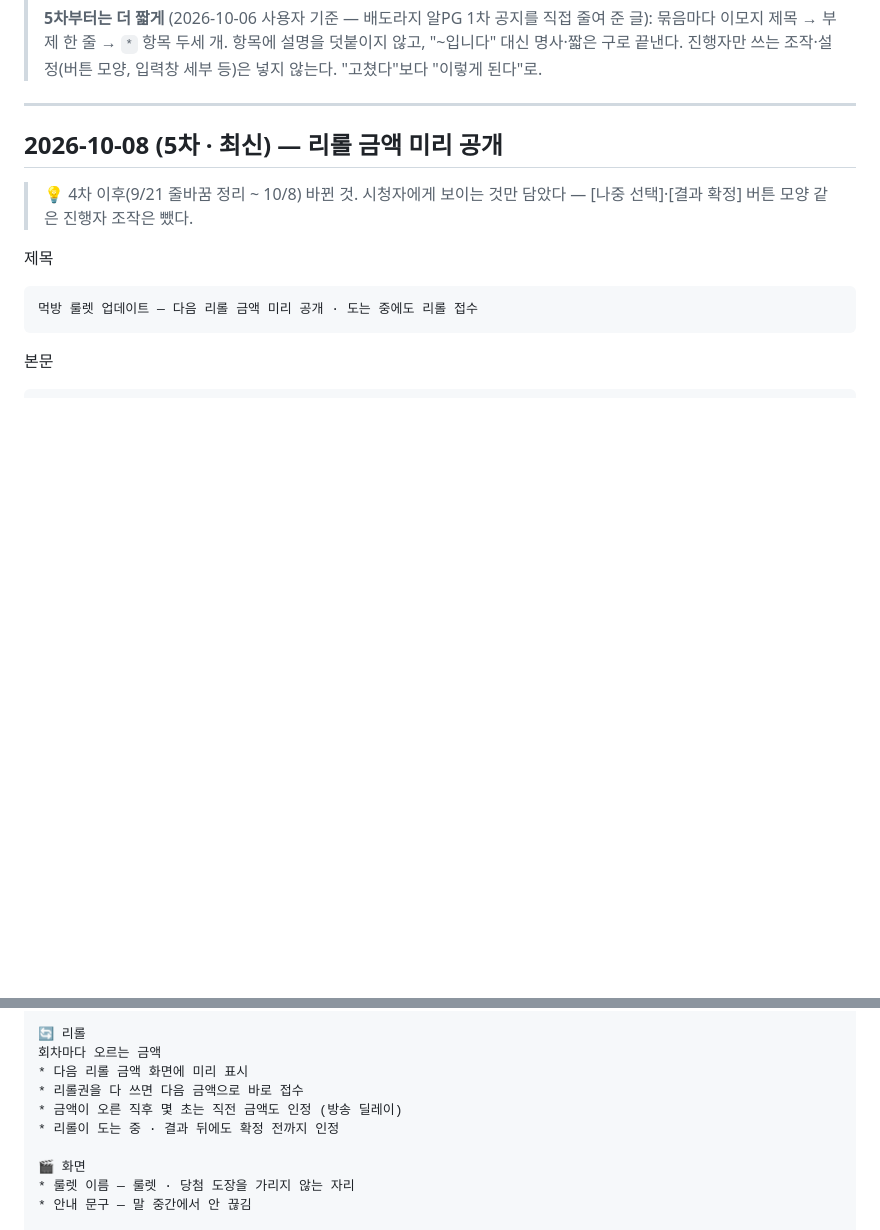
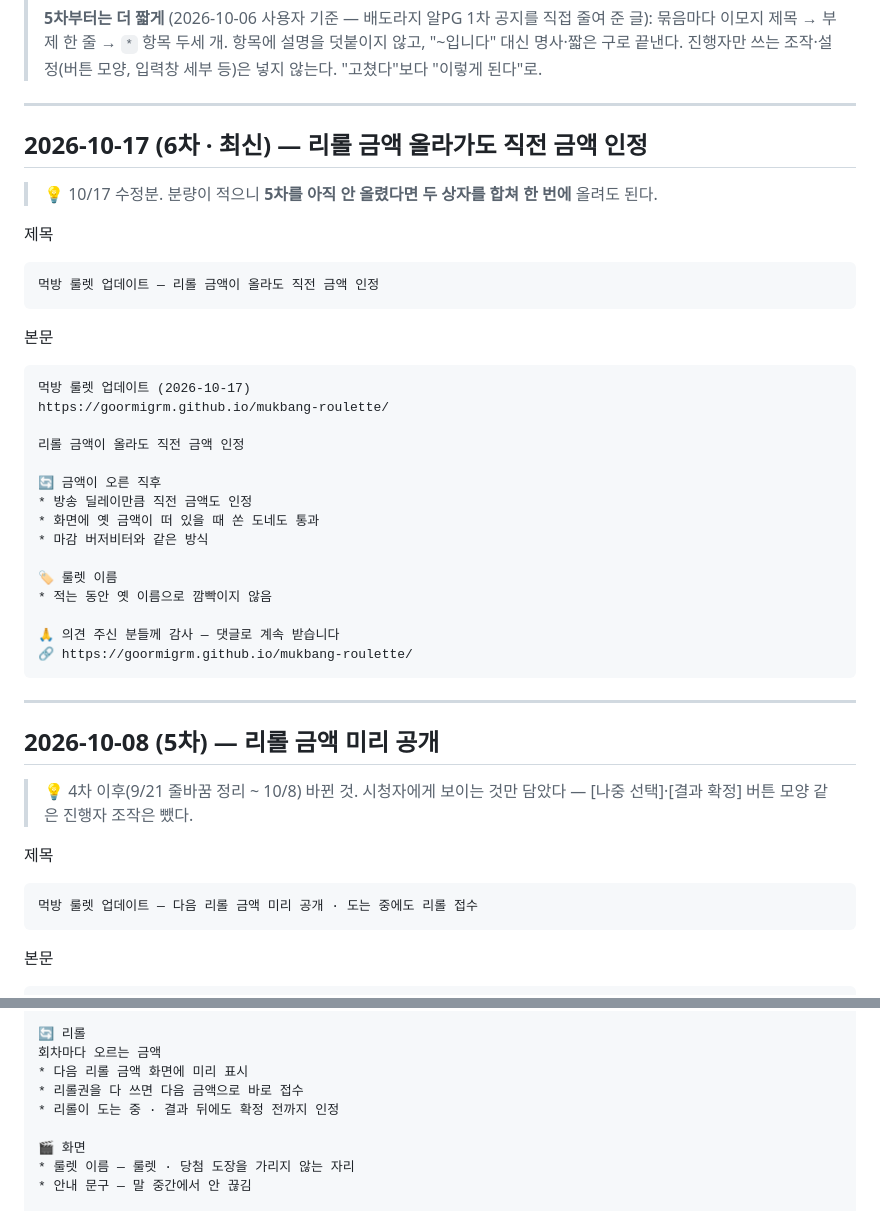
Before and after one commit to goormigrm/mukbang-roulette, a Markdown page: docs/공지글-모음.md, 2 parts joined by grey strips. GitHub-like rendering; blank space fills up the shorter version.

Commit message:
docs: 6차 공지(금액 인상 유예) + HANDOVER/DESIGN 묵은 값 정리
- docs/공지글-모음.md: 10/17 몫을 6차 상자로 분리. 5차(10/8) 상자는
  올린 그대로 되돌림 — 지난 공지를 나중에 고치면 기록이 어긋난다.
  5차를 아직 안 올렸으면 합쳐 올려도 된다고 상자 위에 적어 둠.
  문서 맨 위 "5차부터는 더 짧게" 규칙에 맞춰 작성(명사로 끝, 설명 없음).
- HANDOVER 2절: 리롤 금액 인상 직후 graceSec 유예 규칙 추가.
  머리말 날짜 10/08 → 10/17.
- HANDOVER 2절 · DESIGN 5.1: 감속 10~13초로 남아 있던 것 → 7~9초
  (36번에서 바뀌었는데 규칙/설계 쪽에 반영이 안 돼 있었다).
  회전 속도 3.6 rev/s, 감속 곡선 easeOutCubic 명시.

Co-Authored-By: Claude Opus 5 <noreply@anthropic.com>

````diff
--- a/docs/공지글-모음.md
+++ b/docs/공지글-모음.md
@@ -12,7 +12,39 @@
 
 ---
 
-## 2026-10-08 (5차 · 최신) — 리롤 금액 미리 공개
+## 2026-10-17 (6차 · 최신) — 리롤 금액 올라가도 직전 금액 인정
+
+> 💡 10/17 수정분. 분량이 적으니 **5차를 아직 안 올렸다면 두 상자를 합쳐 한 번에** 올려도 된다.
+
+제목
+
+```
+먹방 룰렛 업데이트 — 리롤 금액이 올라도 직전 금액 인정
+```
+
+본문
+
+```
+먹방 룰렛 업데이트 (2026-10-17)
+https://goormigrm.github.io/mukbang-roulette/
+
+리롤 금액이 올라도 직전 금액 인정
+
+🔄 금액이 오른 직후
+* 방송 딜레이만큼 직전 금액도 인정
+* 화면에 옛 금액이 떠 있을 때 쏜 도네도 통과
+* 마감 버저비터와 같은 방식
+
+🏷 룰렛 이름
+* 적는 동안 옛 이름으로 깜빡이지 않음
+
+🙏 의견 주신 분들께 감사 — 댓글로 계속 받습니다
+🔗 https://goormigrm.github.io/mukbang-roulette/
+```
+
+---
+
+## 2026-10-08 (5차) — 리롤 금액 미리 공개
 
 > 💡 4차 이후(9/21 줄바꿈 정리 ~ 10/8) 바뀐 것. 시청자에게 보이는 것만 담았다 — [나중 선택]·[결과 확정] 버튼 모양 같은 진행자 조작은 뺐다.
 
@@ -34,7 +66,6 @@ https://goormigrm.github.io/mukbang-roulette/
 회차마다 오르는 금액
 * 다음 리롤 금액 화면에 미리 표시
 * 리롤권을 다 쓰면 다음 금액으로 바로 접수
-* 금액이 오른 직후 몇 초는 직전 금액도 인정 (방송 딜레이)
 * 리롤이 도는 중 · 결과 뒤에도 확정 전까지 인정
 
 🎬 화면
````
Also changed, not shown: DESIGN.md (+1 -1 lines), HANDOVER.md (+4 -2 lines).
